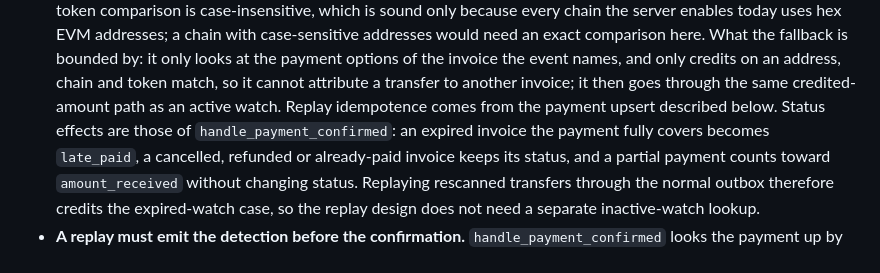
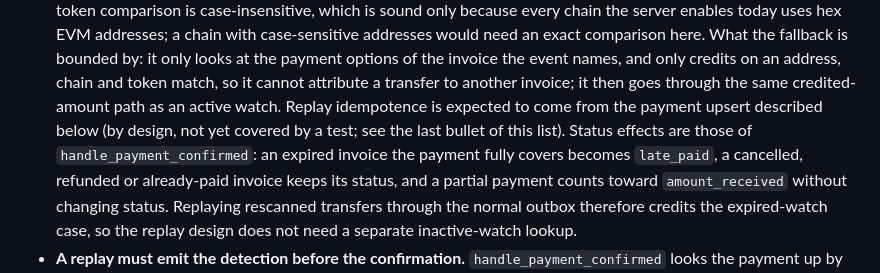
Before and after one commit to randomcash/ethpayserver, a Markdown page: docs/lineage-break-replay.md, the part around the change. GitHub-like rendering.

Commit message:
RCS-478: Fifth pass; reconcile the idempotence claim in the replay note, no code change
The review's only new-in-substance point was that the note says idempotence
'comes from the payment upsert' while also saying it is untested. It now says
expected-by-design and untested.

The recurring BLOCKING (no replay implemented) is unchanged and remains
correct: this PR is a partial step and the ticket must stay open. Replay
touches evm/ and the payment path (sensitive), and the two ordering and
idempotence tests it needs first do not exist. The other findings ask for
verification of #310, which is merged in this branch's history (49a562f) with
the named tests.

Co-Authored-By: Claude Sonnet 5.5 <noreply@anthropic.com>

```diff
--- a/docs/lineage-break-replay.md
+++ b/docs/lineage-break-replay.md
@@ -72,7 +72,8 @@ reading the chain again can.
   of the invoice the event names, and only credits on an address, chain and
   token match, so it cannot attribute a transfer to another invoice; it then
   goes through the same credited-amount path as an active watch. Replay
-  idempotence comes from the payment upsert described below. Status effects
+  idempotence is expected to come from the payment upsert described below
+  (by design, not yet covered by a test; see the last bullet of this list). Status effects
   are those of `handle_payment_confirmed`: an expired invoice the payment
   fully covers becomes `late_paid`, a cancelled, refunded or already-paid
   invoice keeps its status, and a partial payment counts toward
```
